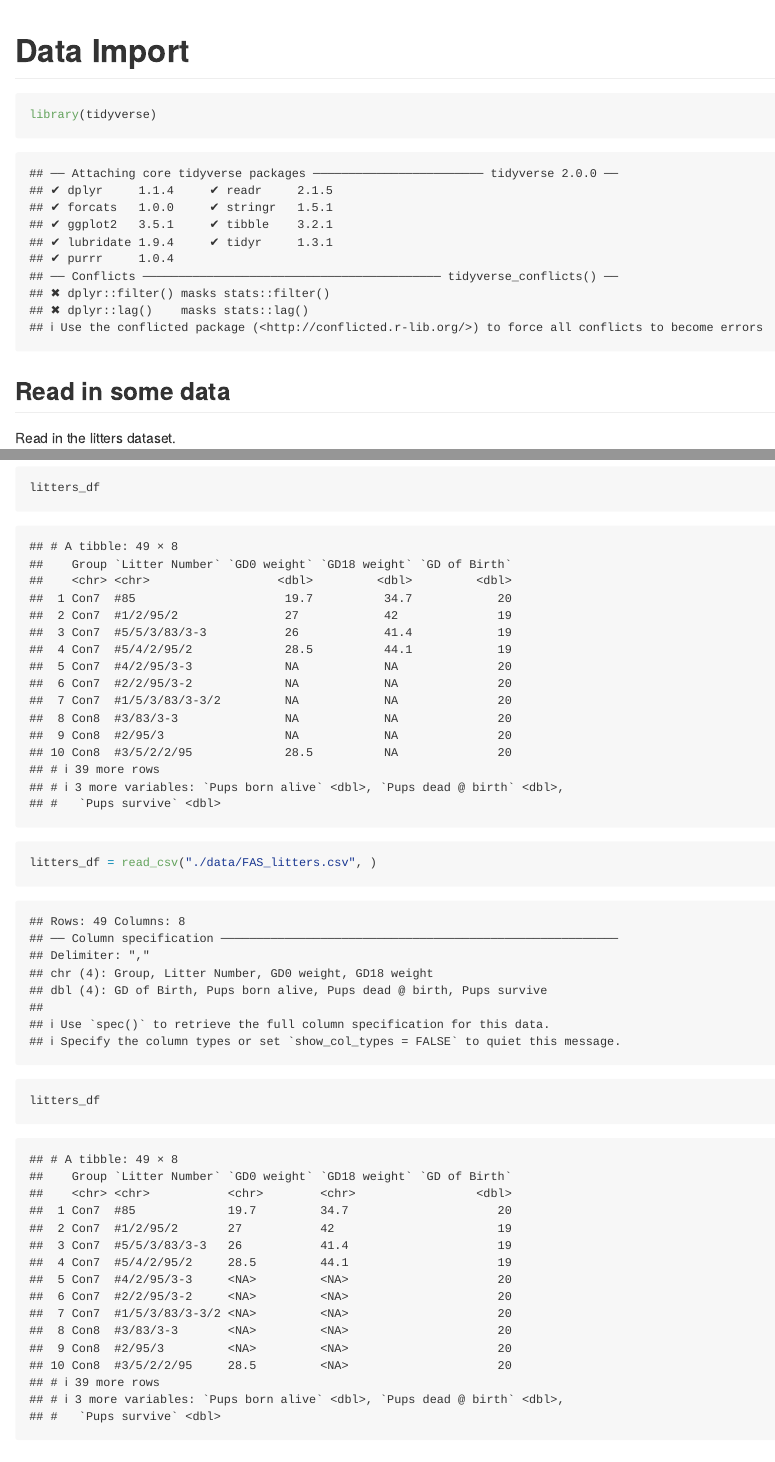
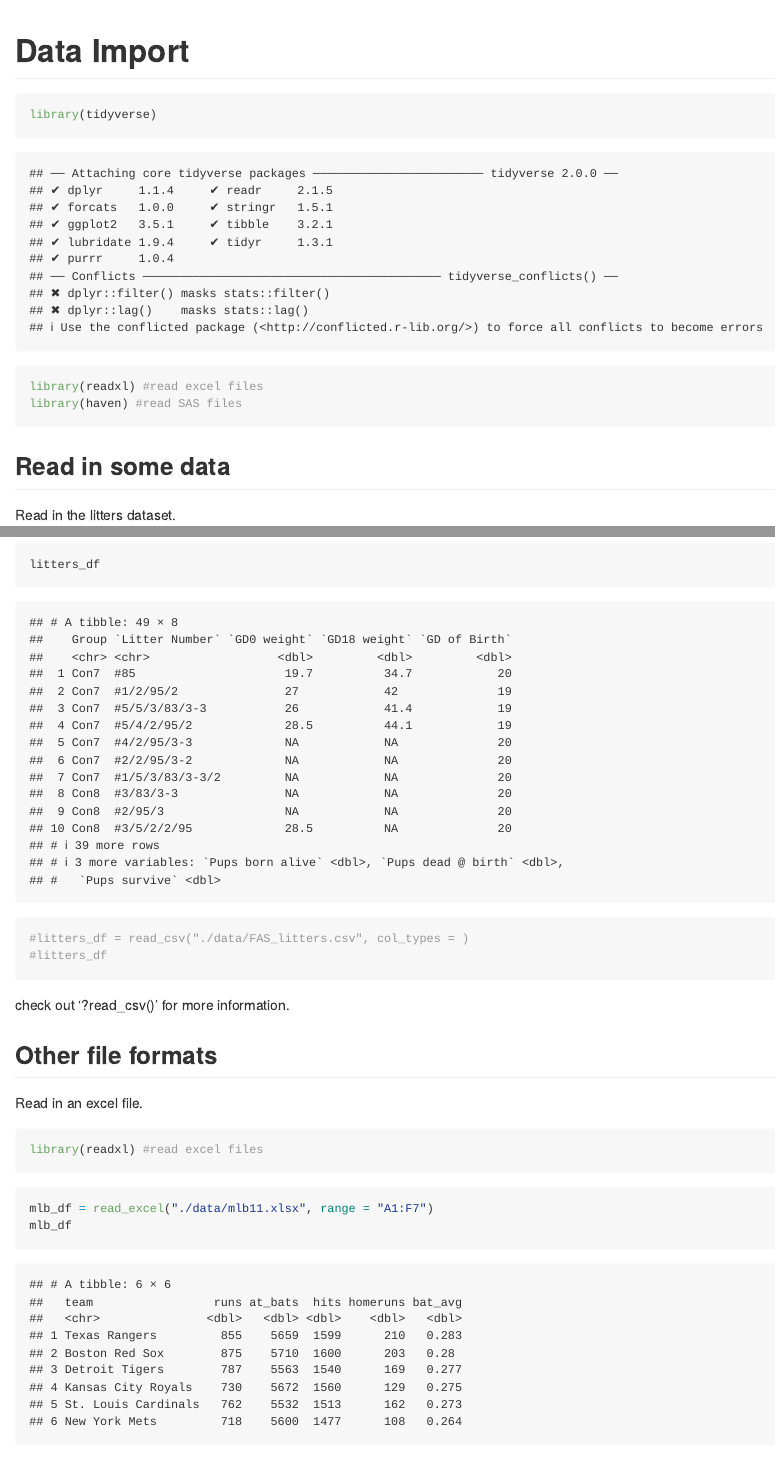
Before and after one commit to ShumeiLL/data_wrangling_i, an R Markdown document (data_import.Rmd): the page in a window 1100 px wide, from its top, and a second part further down, joined at a grey line. Rendered offline with R 4.5, knitr and Pandoc, with nearby package versions; some code elsewhere in the file could not run offline; long lines of code are wrapped; column names are cleaned by a stand-in for the janitor package.

Commit message:
other file formats -- xlsx, sas

````diff
--- a/data_import.Rmd
+++ b/data_import.Rmd
@@ -5,7 +5,8 @@ output: github_document
 
 ```{r setup}
 library(tidyverse)
-
+library(readxl) #read excel files
+library(haven) #read SAS files
 ```
 
 ## Read in some data
@@ -48,8 +49,20 @@ litters_df
 ```
 
 ```{r}
-litters_df = read_csv("./data/FAS_litters.csv", )
-litters_df
+#litters_df = read_csv("./data/FAS_litters.csv", col_types = )
+#litters_df
 ```
 
 check out '?read_csv()' for more information.
+
+## Other file formats
+
+Read in an excel file.
+
+```{r}
+library(readxl) #read excel files
+```
+
+```{r}
+mlb_df = read_excel("./data/mlb11.xlsx", range = "A1:F7")
+mlb_df
````
Also changed, not shown: data_import.md, data_import.Rmd (12 more changed lines).
